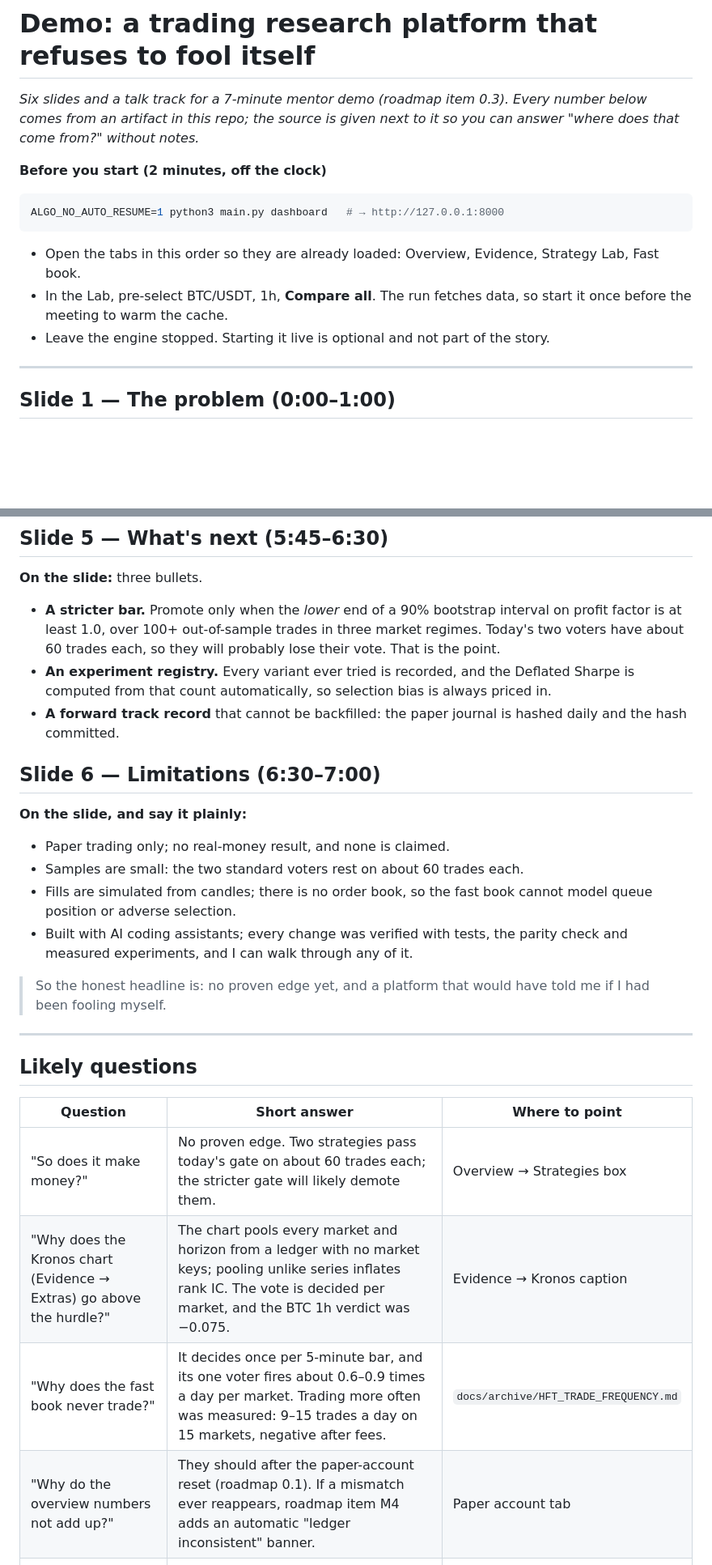
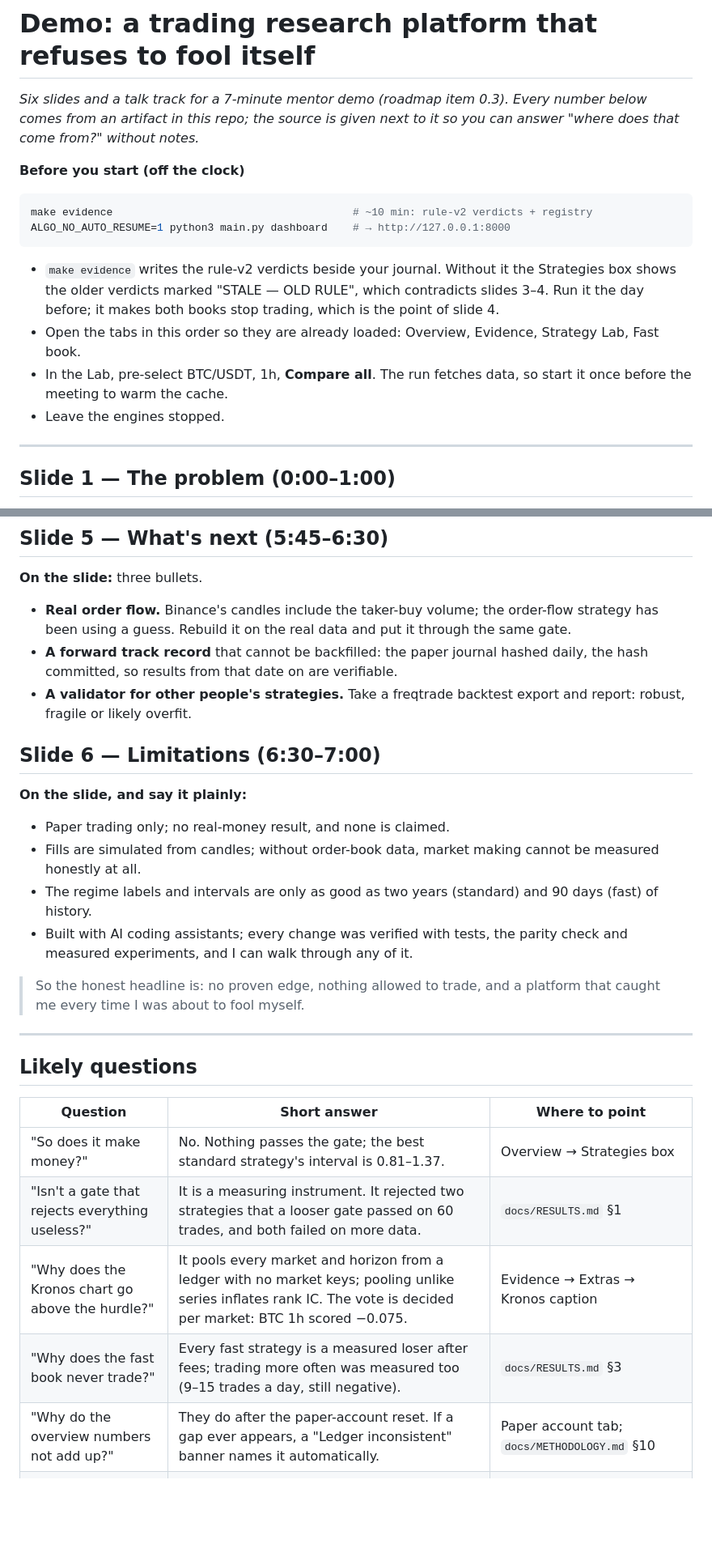
Before and after one commit to varunganji19/Trade-Bot, a Markdown page: docs/DEMO.md, 2 parts joined by grey strips. Shown at 81% size. GitHub-like rendering; blank space fills up the shorter version.

````diff
--- a/docs/DEMO.md
+++ b/docs/DEMO.md
@@ -4,18 +4,22 @@
 Every number below comes from an artifact in this repo; the source is given
 next to it so you can answer "where does that come from?" without notes.*
 
-**Before you start (2 minutes, off the clock)**
+**Before you start (off the clock)**
 
 ```bash
-ALGO_NO_AUTO_RESUME=1 python3 main.py dashboard   # → http://127.0.0.1:8000
+make evidence                                      # ~10 min: rule-v2 verdicts + registry
+ALGO_NO_AUTO_RESUME=1 python3 main.py dashboard    # → http://127.0.0.1:8000
 ```
 
+- `make evidence` writes the rule-v2 verdicts beside your journal. Without
+  it the Strategies box shows the older verdicts marked "STALE — OLD RULE",
+  which contradicts slides 3–4. Run it the day before; it makes both books
+  stop trading, which is the point of slide 4.
 - Open the tabs in this order so they are already loaded: Overview, Evidence,
   Strategy Lab, Fast book.
 - In the Lab, pre-select BTC/USDT, 1h, **Compare all**. The run fetches data,
   so start it once before the meeting to warm the cache.
-- Leave the engine stopped. Starting it live is optional and not part of the
-  story.
+- Leave the engines stopped.
 
 ---
 
@@ -94,29 +95,29 @@ Switch to the browser. Four stops, about 35 seconds each.
 
 **On the slide:** three bullets.
 
-- **A stricter bar.** Promote only when the *lower* end of a 90% bootstrap
-  interval on profit factor is at least 1.0, over 100+ out-of-sample trades
-  in three market regimes. Today's two voters have about 60 trades each, so
-  they will probably lose their vote. That is the point.
-- **An experiment registry.** Every variant ever tried is recorded, and the
-  Deflated Sharpe is computed from that count automatically, so selection
-  bias is always priced in.
-- **A forward track record** that cannot be backfilled: the paper journal is
-  hashed daily and the hash committed.
+- **Real order flow.** Binance's candles include the taker-buy volume; the
+  order-flow strategy has been using a guess. Rebuild it on the real data
+  and put it through the same gate.
+- **A forward track record** that cannot be backfilled: the paper journal
+  hashed daily, the hash committed, so results from that date on are
+  verifiable.
+- **A validator for other people's strategies.** Take a freqtrade backtest
+  export and report: robust, fragile or likely overfit.
 
 ## Slide 6 — Limitations (6:30–7:00)
 
 **On the slide, and say it plainly:**
 
 - Paper trading only; no real-money result, and none is claimed.
-- Samples are small: the two standard voters rest on about 60 trades each.
-- Fills are simulated from candles; there is no order book, so the fast
-  book cannot model queue position or adverse selection.
+- Fills are simulated from candles; without order-book data, market making
+  cannot be measured honestly at all.
+- The regime labels and intervals are only as good as two years (standard)
+  and 90 days (fast) of history.
 - Built with AI coding assistants; every change was verified with tests, the
   parity check and measured experiments, and I can walk through any of it.
 
-> So the honest headline is: no proven edge yet, and a platform that would
-> have told me if I had been fooling myself.
+> So the honest headline is: no proven edge, nothing allowed to trade, and a
+> platform that caught me every time I was about to fool myself.
 
 ---
 
@@ -124,9 +125,10 @@ Switch to the browser. Four stops, about 35 seconds each.
 
 | Question | Short answer | Where to point |
 |---|---|---|
-| "So does it make money?" | No proven edge. Two strategies pass today's gate on about 60 trades each; the stricter gate will likely demote them. | Overview → Strategies box |
-| "Why does the Kronos chart (Evidence → Extras) go above the hurdle?" | The chart pools every market and horizon from a ledger with no market keys; pooling unlike series inflates rank IC. The vote is decided per market, and the BTC 1h verdict was −0.075. | Evidence → Kronos caption |
-| "Why does the fast book never trade?" | It decides once per 5-minute bar, and its one voter fires about 0.6–0.9 times a day per market. Trading more often was measured: 9–15 trades a day on 15 markets, negative after fees. | `docs/archive/HFT_TRADE_FREQUENCY.md` |
-| "Why do the overview numbers not add up?" | They should after the paper-account reset (roadmap 0.1). If a mismatch ever reappears, roadmap item M4 adds an automatic "ledger inconsistent" banner. | Paper account tab |
+| "So does it make money?" | No. Nothing passes the gate; the best standard strategy's interval is 0.81–1.37. | Overview → Strategies box |
+| "Isn't a gate that rejects everything useless?" | It is a measuring instrument. It rejected two strategies that a looser gate passed on 60 trades, and both failed on more data. | `docs/RESULTS.md` §1 |
+| "Why does the Kronos chart go above the hurdle?" | It pools every market and horizon from a ledger with no market keys; pooling unlike series inflates rank IC. The vote is decided per market: BTC 1h scored −0.075. | Evidence → Extras → Kronos caption |
+| "Why does the fast book never trade?" | Every fast strategy is a measured loser after fees; trading more often was measured too (9–15 trades a day, still negative). | `docs/RESULTS.md` §3 |
+| "Why do the overview numbers not add up?" | They do after the paper-account reset. If a gap ever appears, a "Ledger inconsistent" banner names it automatically. | Paper account tab; `docs/METHODOLOGY.md` §10 |
 | "How do you know live and backtest match?" | `make verify` runs a parity smoke: the same bars through the engine and the backtester must produce the same decisions. | `scripts/parity_smoke.py` |
 | "What did you design yourself?" | Answer from your own experience; the roadmap's M6 item prepares the architecture notes for this. | `docs/ROADMAP.md` |
````
Also changed, not shown: other parts of docs/DEMO.md (+30 -33 lines).
